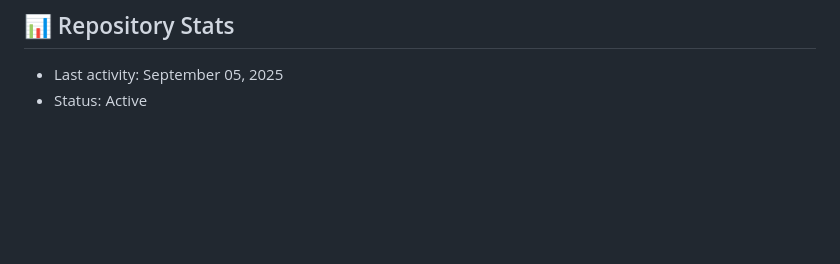
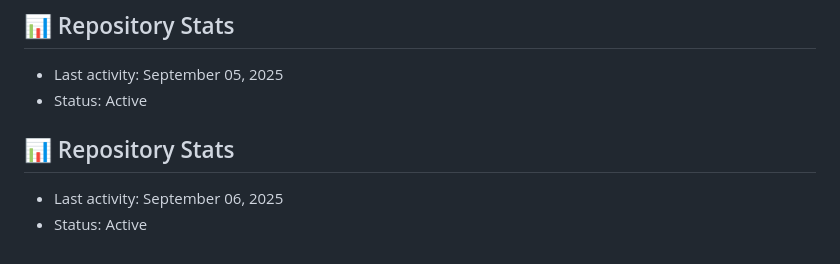
Before and after one commit to abhishekkcrs/Gestura, a Markdown page: README.md, the part around the change. Drawn GitHub-style; blank space fills up the shorter version.

Commit message:
docs: Updated repository statistics

```diff
--- a/README.md
+++ b/README.md
@@ -224,3 +224,8 @@ Current version: v2.3.7
 ## 📊 Repository Stats
 - Last activity: September 05, 2025
 - Status: Active
+
+
+## 📊 Repository Stats
+- Last activity: September 06, 2025
+- Status: Active
```
